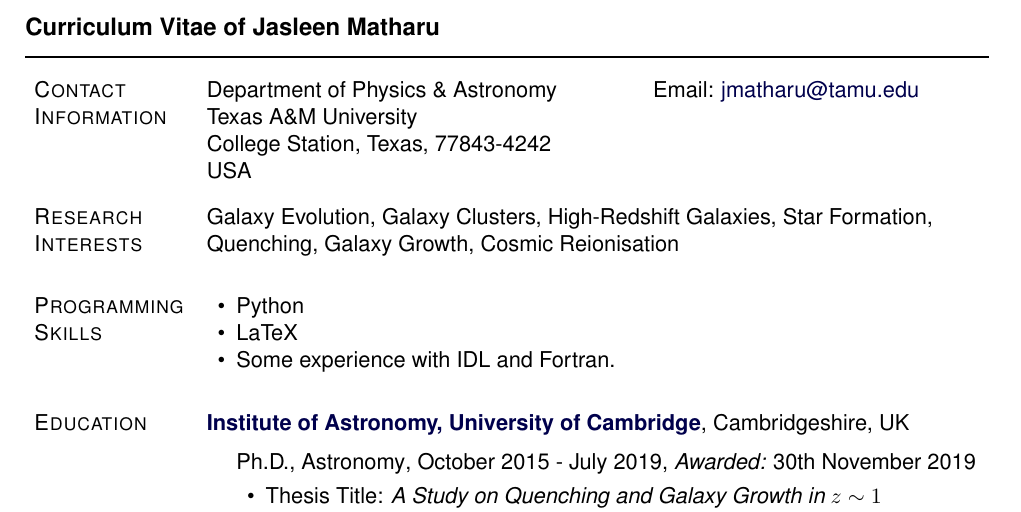
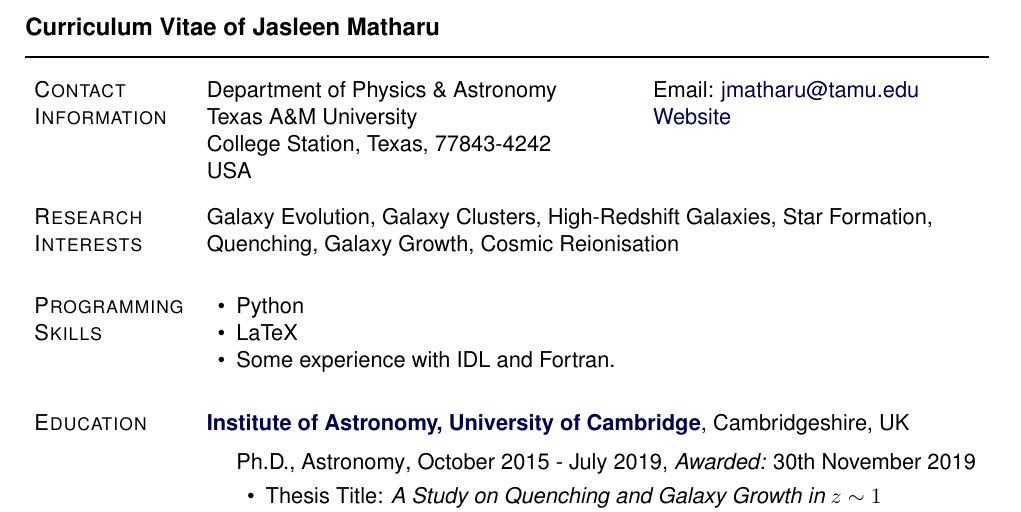
Before and after one commit to jkmatharu/jkmatharu.github.io, a LaTeX CV (images/Jas_cv.tex): part of page 1 of 3, cut so that both start at the same text. Compiled offline with pdfLaTeX.

Commit message:
added wesbite on cv

```diff
--- a/images/Jas_cv.tex
+++ b/images/Jas_cv.tex
@@ -247,7 +247,7 @@
 %\href{http://www.osu.edu/}{The Ohio State University}
 
 Department of Physics \& Astronomy & Email: \email{jmatharu@tamu.edu}\\
-Texas A\&M University     \\
+Texas A\&M University & \href{https://jkmatharu.github.io}{Website}\\
 College Station, Texas, 77843-4242 \\
 USA
 \end{tabular}
```
Also changed, not shown: images/Jas_cv.pdf, 2 other files.
